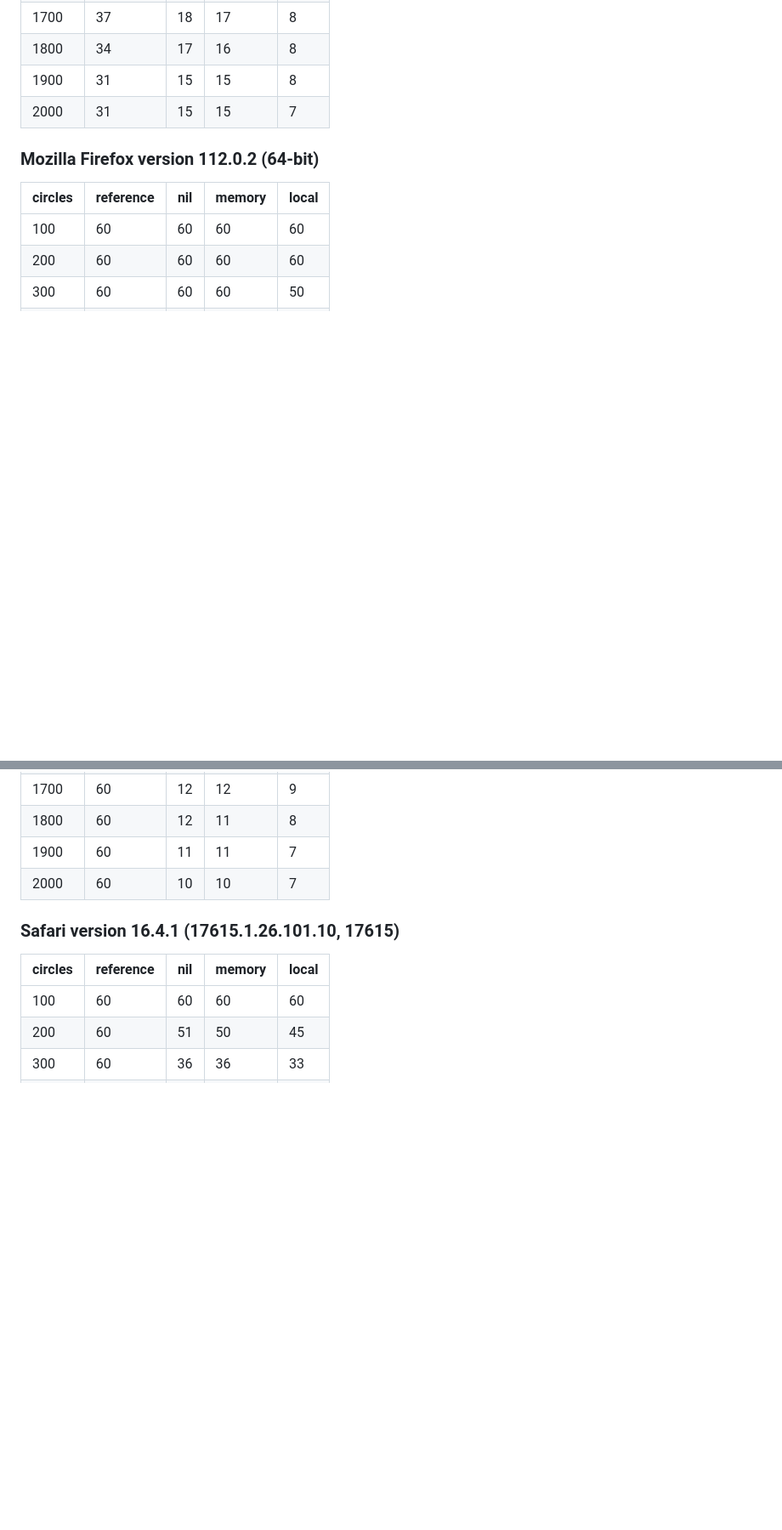
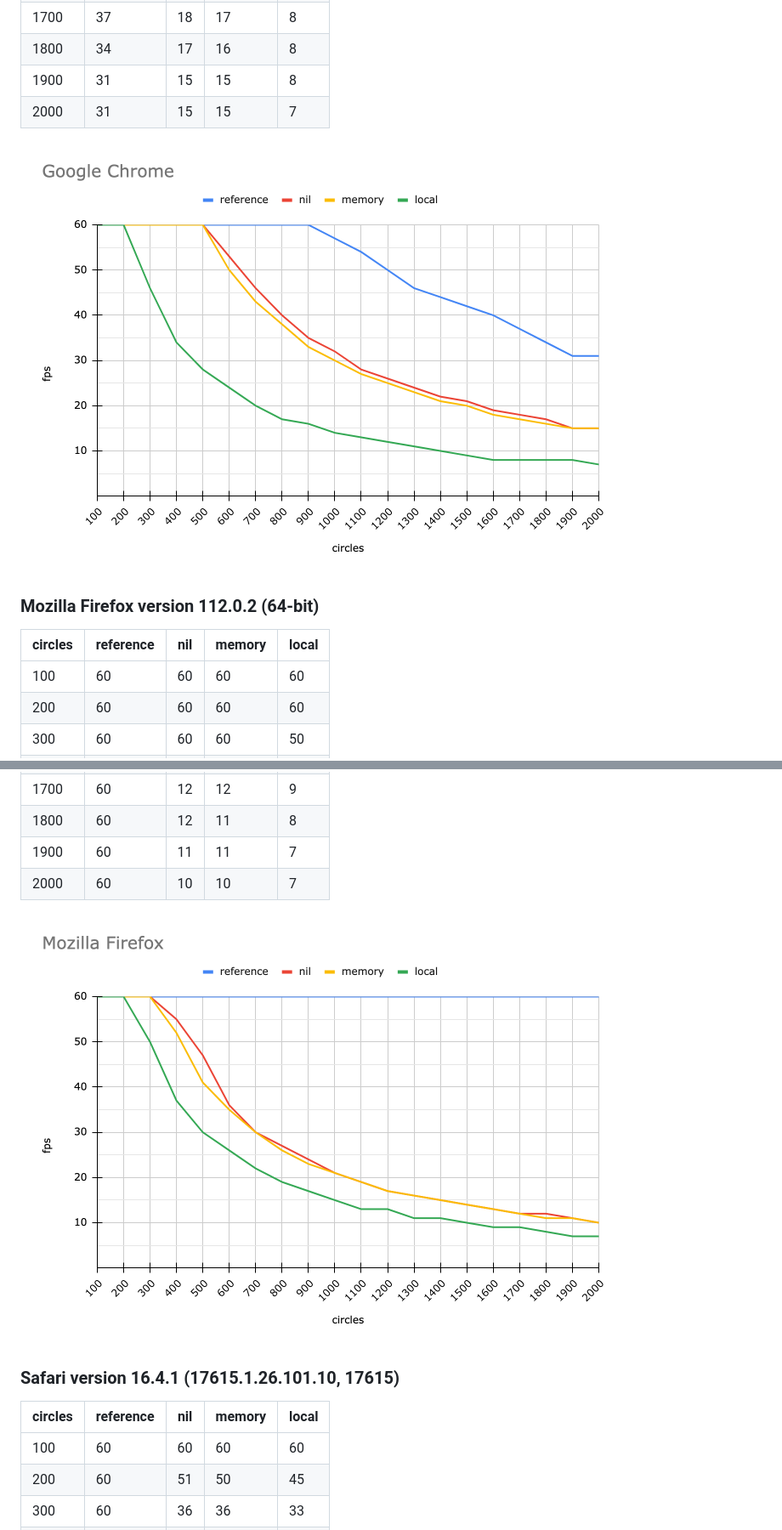
Before and after one commit to yumauri/local-storage-perf-test, a Markdown page: README.md, 2 parts joined by grey strips. Shown: that part at 85% size. GitHub-like rendering; pictures changed too: screenshots/graph-chrome.png (added), screenshots/graph-firefox.png (added); blank space fills up the shorter version.

Commit message:
Add graphs

```diff
--- a/README.md
+++ b/README.md
@@ -84,6 +84,8 @@ I got the following results (highest average, ceil to integer):
 | 1900    | 31        | 15  | 15     | 8     |
 | 2000    | 31        | 15  | 15     | 7     |
 
+<img src="./screenshots/graph-chrome.png">
+
 ### Mozilla Firefox version 112.0.2 (64-bit)
 
 | circles | reference | nil | memory | local |
@@ -109,6 +111,8 @@ I got the following results (highest average, ceil to integer):
 | 1900    | 60        | 11  | 11     | 7     |
 | 2000    | 60        | 10  | 10     | 7     |
 
+<img src="./screenshots/graph-firefox.png">
+
 ### Safari version 16.4.1 (17615.1.26.101.10, 17615)
 
 | circles | reference | nil | memory | local |
```
Also changed, not shown: other parts of README.md (+2 -0 lines), screenshots/graph-safari.png (added).
